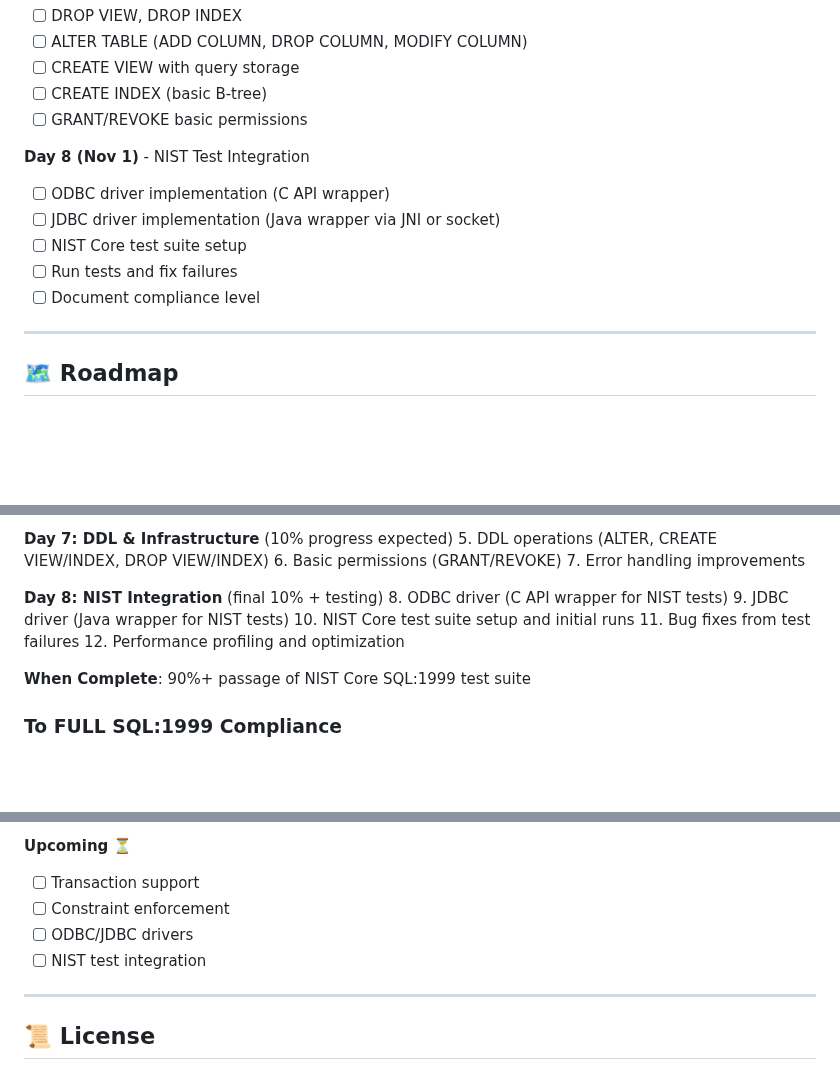
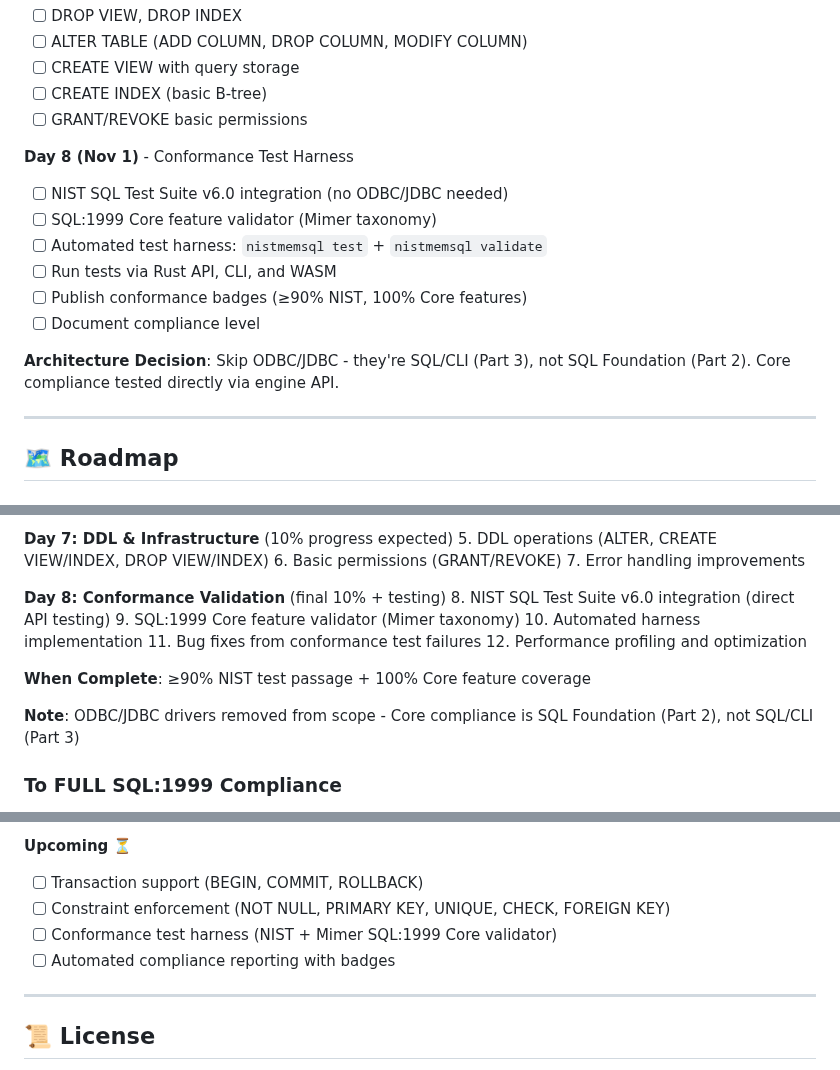
Before and after one commit to rjwalters/nistmemsql, a Markdown page: README.md, 3 parts joined by grey strips. Rendered like a GitHub page; blank space fills up the shorter version.

```diff
--- a/README.md
+++ b/README.md
@@ -215,12 +214,16 @@ This isn't just about databases. It's about understanding what's now possible wi
 - [ ] CREATE INDEX (basic B-tree)
 - [ ] GRANT/REVOKE basic permissions
 
-**Day 8 (Nov 1)** - NIST Test Integration
-- [ ] ODBC driver implementation (C API wrapper)
-- [ ] JDBC driver implementation (Java wrapper via JNI or socket)
-- [ ] NIST Core test suite setup
-- [ ] Run tests and fix failures
+**Day 8 (Nov 1)** - Conformance Test Harness
+- [ ] NIST SQL Test Suite v6.0 integration (no ODBC/JDBC needed)
+- [ ] SQL:1999 Core feature validator (Mimer taxonomy)
+- [ ] Automated test harness: `nistmemsql test` + `nistmemsql validate`
+- [ ] Run tests via Rust API, CLI, and WASM
+- [ ] Publish conformance badges (≥90% NIST, 100% Core features)
 - [ ] Document compliance level
+
+**Architecture Decision**: Skip ODBC/JDBC - they're SQL/CLI (Part 3), not SQL Foundation (Part 2).
+Core compliance tested directly via engine API.
 
 ---
 
@@ -265,14 +268,16 @@ This isn't just about databases. It's about understanding what's now possible wi
 6. Basic permissions (GRANT/REVOKE)
 7. Error handling improvements
 
-**Day 8: NIST Integration** (final 10% + testing)
-8. ODBC driver (C API wrapper for NIST tests)
-9. JDBC driver (Java wrapper for NIST tests)
-10. NIST Core test suite setup and initial runs
-11. Bug fixes from test failures
+**Day 8: Conformance Validation** (final 10% + testing)
+8. NIST SQL Test Suite v6.0 integration (direct API testing)
+9. SQL:1999 Core feature validator (Mimer taxonomy)
+10. Automated harness implementation
+11. Bug fixes from conformance test failures
 12. Performance profiling and optimization
 
-**When Complete**: 90%+ passage of NIST Core SQL:1999 test suite
+**When Complete**: ≥90% NIST test passage + 100% Core feature coverage
+
+**Note**: ODBC/JDBC drivers removed from scope - Core compliance is SQL Foundation (Part 2), not SQL/CLI (Part 3)
 
 ### To FULL SQL:1999 Compliance
 
@@ -498,10 +503,10 @@ See [WORK_PLAN.md](WORK_PLAN.md) for current priorities.
 - [ ] INSERT from SELECT
 
 **Upcoming** ⏳
-- [ ] Transaction support
-- [ ] Constraint enforcement
-- [ ] ODBC/JDBC drivers
-- [ ] NIST test integration
+- [ ] Transaction support (BEGIN, COMMIT, ROLLBACK)
+- [ ] Constraint enforcement (NOT NULL, PRIMARY KEY, UNIQUE, CHECK, FOREIGN KEY)
+- [ ] Conformance test harness (NIST + Mimer SQL:1999 Core validator)
+- [ ] Automated compliance reporting with badges
 
 ---
 
```
Also changed, not shown: other parts of README.md (+1 -2 lines), WORK_PLAN.md (+71 -84 lines).
